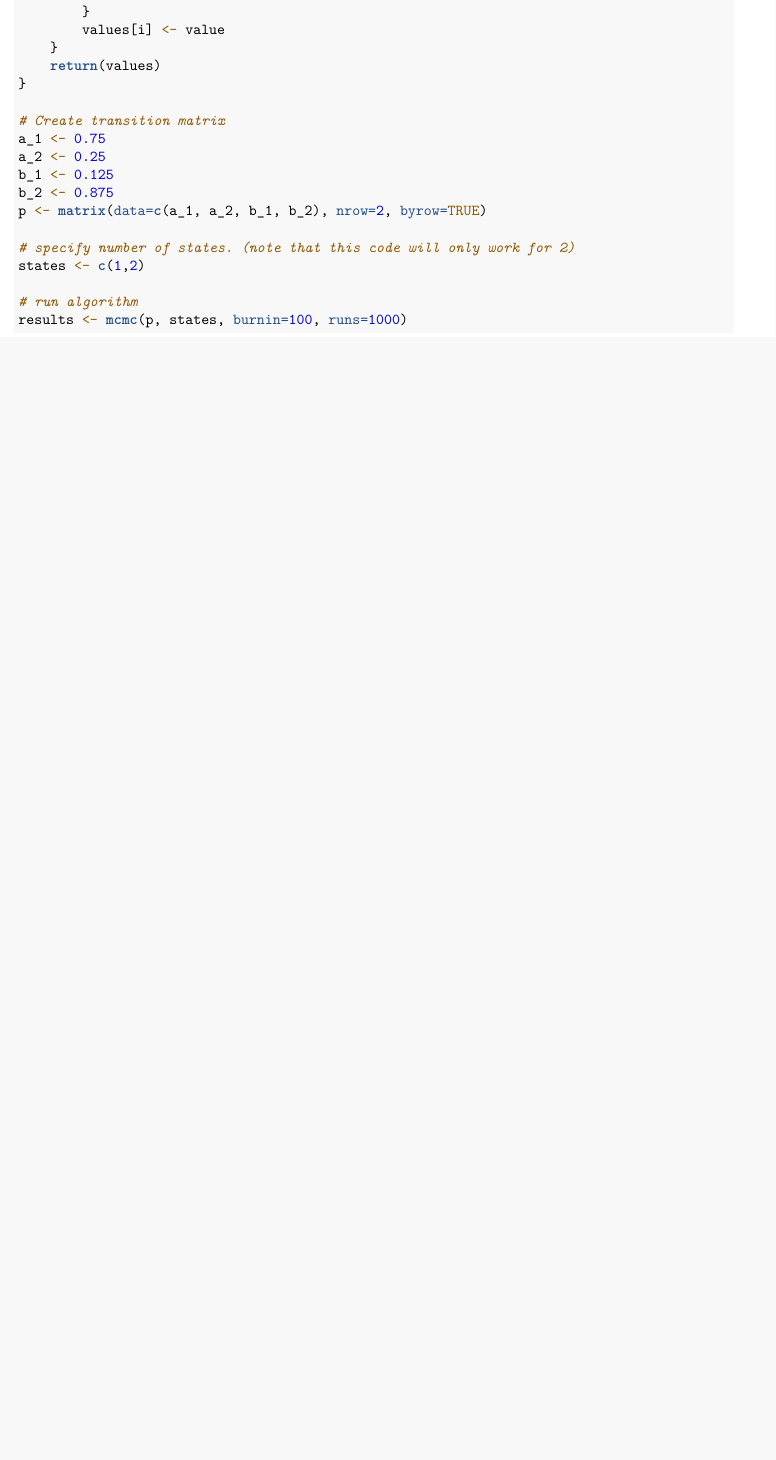
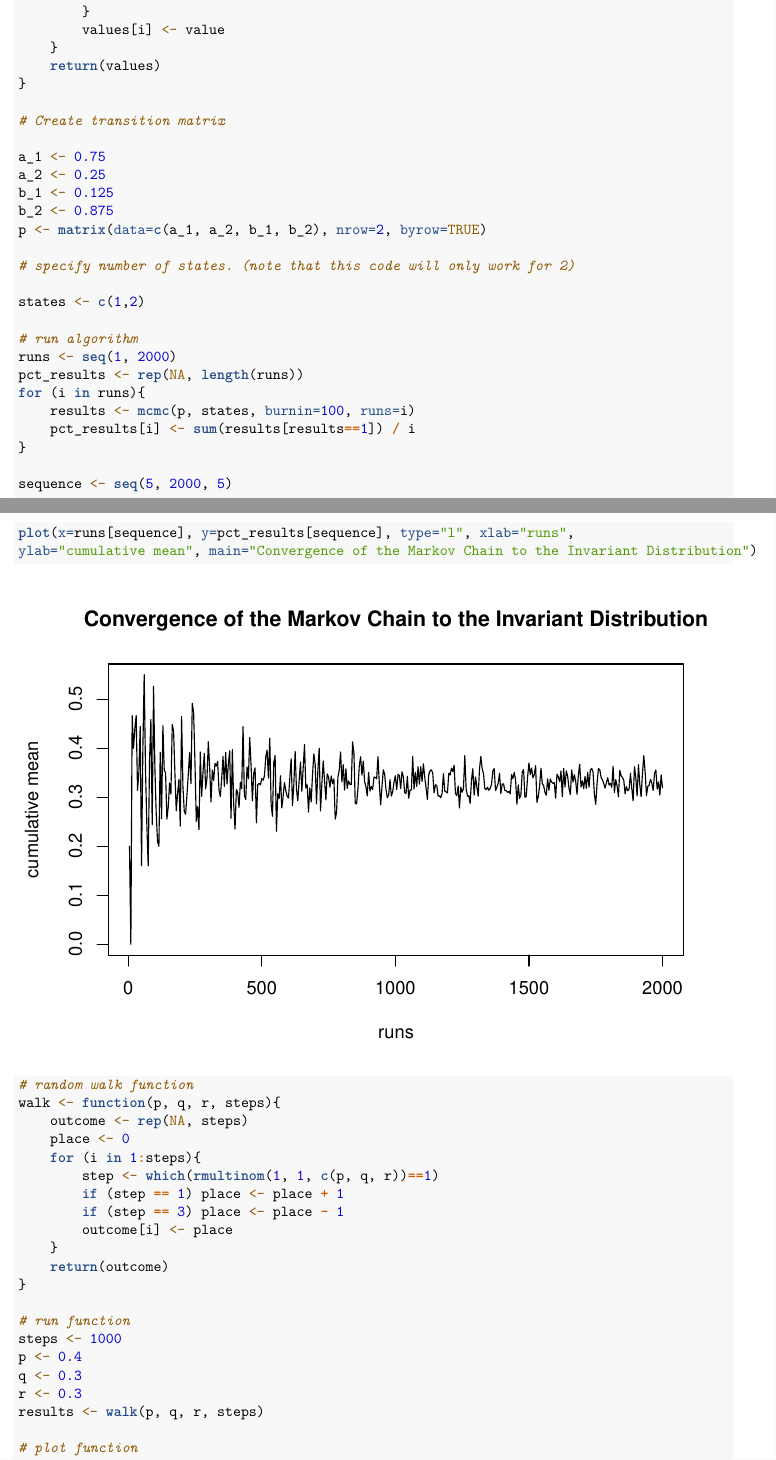
Before and after one commit to vhpolitcs/POLI574, an R Markdown document (hw2/hw2_bosley.Rmd): part of page 4 of 4 before the commit and two parts of pages 4 and 5 of 6 after it, the two joined at a grey line, cut so that both start at the same text, the shorter picture padded with empty space. Rendered offline with R 4.5, knitr and Pandoc, then LaTeX, with nearby package versions; code that draws random numbers runs with fixed seeds of ours; some code elsewhere in the file could not run offline.

Commit message:
added random walk

````diff
--- a/hw2/hw2_bosley.Rmd
+++ b/hw2/hw2_bosley.Rmd
@@ -197,8 +198,41 @@
 p <- matrix(data=c(a_1, a_2, b_1, b_2), nrow=2, byrow=TRUE)
 
 # specify number of states. (note that this code will only work for 2)
+
 states <- c(1,2)
 
 # run algorithm
-results <- mcmc(p, states, burnin=100, runs=1000)
+runs <- seq(1, 2000)
+pct_results <- rep(NA, length(runs))
+for (i in runs){
+    results <- mcmc(p, states, burnin=100, runs=i)
+    pct_results[i] <- sum(results[results==1]) / i
+}
+
+sequence <- seq(5, 2000, 5)
+plot(x=runs[sequence], y=pct_results[sequence], type="l", xlab="runs",
+ylab="cumulative mean", main="Convergence of the Markov Chain to the Invariant Distribution")
 ```
+
+```{r}
+# random walk function
+walk <- function(p, q, r, steps){
+    outcome <- rep(NA, steps)
+    place <- 0
+    for (i in 1:steps){
+        step <- which(rmultinom(1, 1, c(p, q, r))==1)
+        if (step == 1) place <- place + 1
+        if (step == 3) place <- place - 1
+        outcome[i] <- place
+    }
+    return(outcome)
+}
+
+# run function
+steps <- 1000
+p <- 0.4
+q <- 0.3
+r <- 0.3
+results <- walk(p, q, r, steps)
+
+# plot function
````
Also changed, not shown: hw2/hw2_bosley.Rmd (5 more changed lines).
